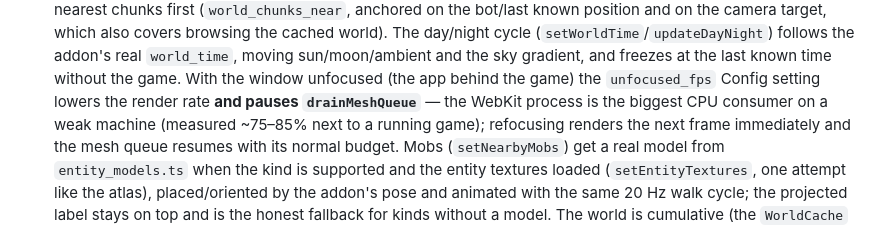
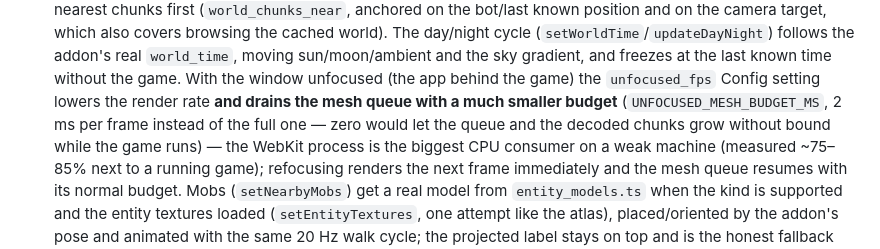
Before and after one commit to MiguelSilvaPorto/baritonelauncher, a Markdown page: AGENTS.md, the part around the change. Drawn GitHub-style.

Commit message:
Fix the economy-mode docs: the mesh queue drains with a smaller budget, it is not paused

```diff
--- a/AGENTS.md
+++ b/AGENTS.md
@@ -153,7 +153,9 @@ cd src-tauri && cargo test   # world_cache (payload round-trip) + texture_atlas
   day/night cycle (`setWorldTime`/`updateDayNight`) follows the addon's real `world_time`, moving
   sun/moon/ambient and the sky gradient, and freezes at the last known time without the game. With the
   window unfocused (the app behind the game) the `unfocused_fps` Config setting lowers the render rate
-  **and pauses `drainMeshQueue`** — the WebKit process is the biggest CPU consumer on a weak machine
+  **and drains the mesh queue with a much smaller budget** (`UNFOCUSED_MESH_BUDGET_MS`, 2 ms per frame
+  instead of the full one — zero would let the queue and the decoded chunks grow without bound while
+  the game runs) — the WebKit process is the biggest CPU consumer on a weak machine
   (measured ~75–85% next to a running game); refocusing renders the next frame immediately and the
   mesh queue resumes with its normal budget. Mobs
   (`setNearbyMobs`) get a real model from `entity_models.ts` when the kind is supported and the
```
Also changed, not shown: CLAUDE.md (+3 -1 lines), docs/CHANGELOG.md (+5 -3 lines).
